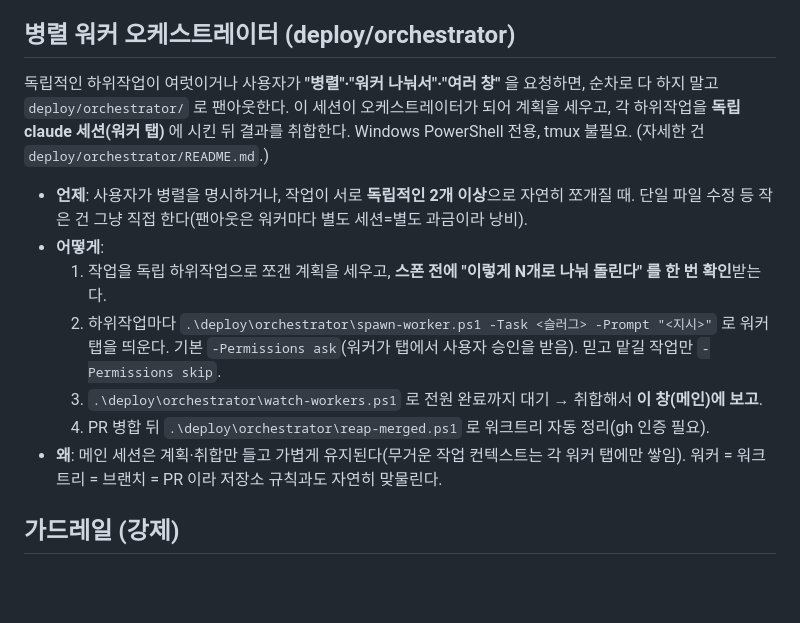
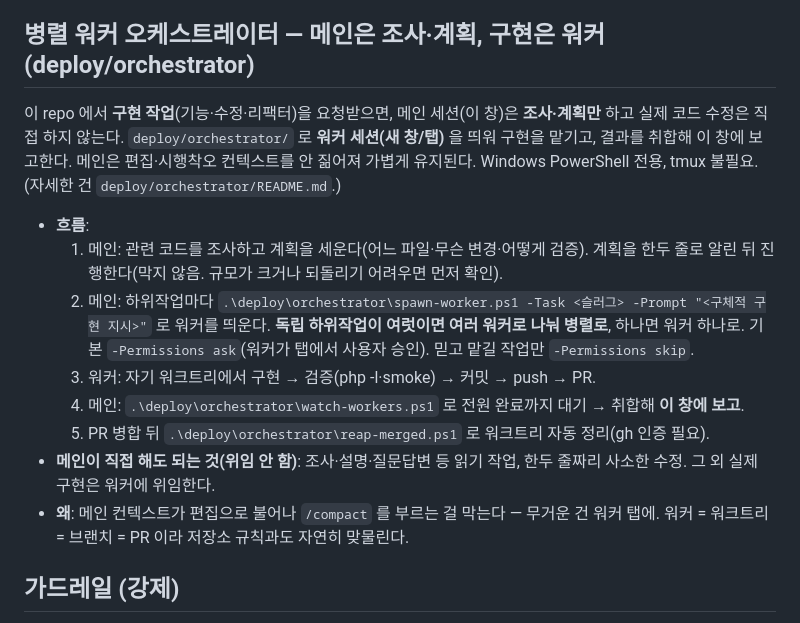
Before and after one commit to JeongDoWook/vuln-agent, a Markdown page: CLAUDE.md, the part around the change. Drawn GitHub-style; blank space fills up the shorter version.

Commit message:
docs(CLAUDE): 메인은 조사·계획만, 구현은 워커 세션에 위임하도록 강화
기존 안내는 '독립 2개 이상 병렬일 때만 팬아웃'이라 약했다 — 단일 작업이면
메인 세션이 직접 편집해버려, '메인은 조사만·수정은 새 세션' 이라는 의도와 어긋났다.
규칙을 '구현 작업은 메인이 직접 안 하고 워커에 위임(하나여도)'로 강화.
읽기·설명·한두 줄 수정만 메인이 직접. 무거운 편집 컨텍스트는 워커 탭에.

```diff
--- a/CLAUDE.md
+++ b/CLAUDE.md
@@ -136,21 +136,24 @@ cd wt/무엇
   대상을 직접 지정하려면 `VG_SMOKE_BASE=http://localhost:8080 git push`(훅의 대조를 건너뛴다).
 - 워크트리에서 `prod` 는 띄울 수 없다(compose_runner.sh 가 거부). 운영은 메인 트리에서만.
 
-## 병렬 워커 오케스트레이터 (deploy/orchestrator)
-독립적인 하위작업이 여럿이거나 사용자가 **"병렬"·"워커 나눠서"·"여러 창"** 을 요청하면,
-순차로 다 하지 말고 `deploy/orchestrator/` 로 팬아웃한다. 이 세션이 오케스트레이터가 되어
-계획을 세우고, 각 하위작업을 **독립 claude 세션(워커 탭)** 에 시킨 뒤 결과를 취합한다.
-Windows PowerShell 전용, tmux 불필요. (자세한 건 `deploy/orchestrator/README.md`.)
+## 병렬 워커 오케스트레이터 — 메인은 조사·계획, 구현은 워커 (deploy/orchestrator)
+이 repo 에서 **구현 작업**(기능·수정·리팩터)을 요청받으면, 메인 세션(이 창)은 **조사·계획만**
+하고 실제 코드 수정은 직접 하지 않는다. `deploy/orchestrator/` 로 **워커 세션(새 창/탭)** 을 띄워
+구현을 맡기고, 결과를 취합해 이 창에 보고한다. 메인은 편집·시행착오 컨텍스트를 안 짊어져 가볍게
+유지된다. Windows PowerShell 전용, tmux 불필요. (자세한 건 `deploy/orchestrator/README.md`.)
 
-- **언제**: 사용자가 병렬을 명시하거나, 작업이 서로 **독립적인 2개 이상**으로 자연히 쪼개질 때.
-  단일 파일 수정 등 작은 건 그냥 직접 한다(팬아웃은 워커마다 별도 세션=별도 과금이라 낭비).
-- **어떻게**:
-  1. 작업을 독립 하위작업으로 쪼갠 계획을 세우고, **스폰 전에 "이렇게 N개로 나눠 돌린다" 를 한 번 확인**받는다.
-  2. 하위작업마다 `.\deploy\orchestrator\spawn-worker.ps1 -Task <슬러그> -Prompt "<지시>"` 로 워커 탭을 띄운다.
-     기본 `-Permissions ask`(워커가 탭에서 사용자 승인을 받음). 믿고 맡길 작업만 `-Permissions skip`.
-  3. `.\deploy\orchestrator\watch-workers.ps1` 로 전원 완료까지 대기 → 취합해서 **이 창(메인)에 보고**.
-  4. PR 병합 뒤 `.\deploy\orchestrator\reap-merged.ps1` 로 워크트리 자동 정리(gh 인증 필요).
-- **왜**: 메인 세션은 계획·취합만 들고 가볍게 유지된다(무거운 작업 컨텍스트는 각 워커 탭에만 쌓임).
+- **흐름**:
+  1. 메인: 관련 코드를 조사하고 계획을 세운다(어느 파일·무슨 변경·어떻게 검증). 계획을 한두 줄로
+     알린 뒤 진행한다(막지 않음. 규모가 크거나 되돌리기 어려우면 먼저 확인).
+  2. 메인: 하위작업마다 `.\deploy\orchestrator\spawn-worker.ps1 -Task <슬러그> -Prompt "<구체적 구현 지시>"`
+     로 워커를 띄운다. **독립 하위작업이 여럿이면 여러 워커로 나눠 병렬로**, 하나면 워커 하나로.
+     기본 `-Permissions ask`(워커가 탭에서 사용자 승인). 믿고 맡길 작업만 `-Permissions skip`.
+  3. 워커: 자기 워크트리에서 구현 → 검증(php -l·smoke) → 커밋 → push → PR.
+  4. 메인: `.\deploy\orchestrator\watch-workers.ps1` 로 전원 완료까지 대기 → 취합해 **이 창에 보고**.
+  5. PR 병합 뒤 `.\deploy\orchestrator\reap-merged.ps1` 로 워크트리 자동 정리(gh 인증 필요).
+- **메인이 직접 해도 되는 것(위임 안 함)**: 조사·설명·질문답변 등 읽기 작업, 한두 줄짜리 사소한
+  수정. 그 외 실제 구현은 워커에 위임한다.
+- **왜**: 메인 컨텍스트가 편집으로 불어나 `/compact` 를 부르는 걸 막는다 — 무거운 건 워커 탭에.
   워커 = 워크트리 = 브랜치 = PR 이라 저장소 규칙과도 자연히 맞물린다.
 
 ## 가드레일 (강제)
```
